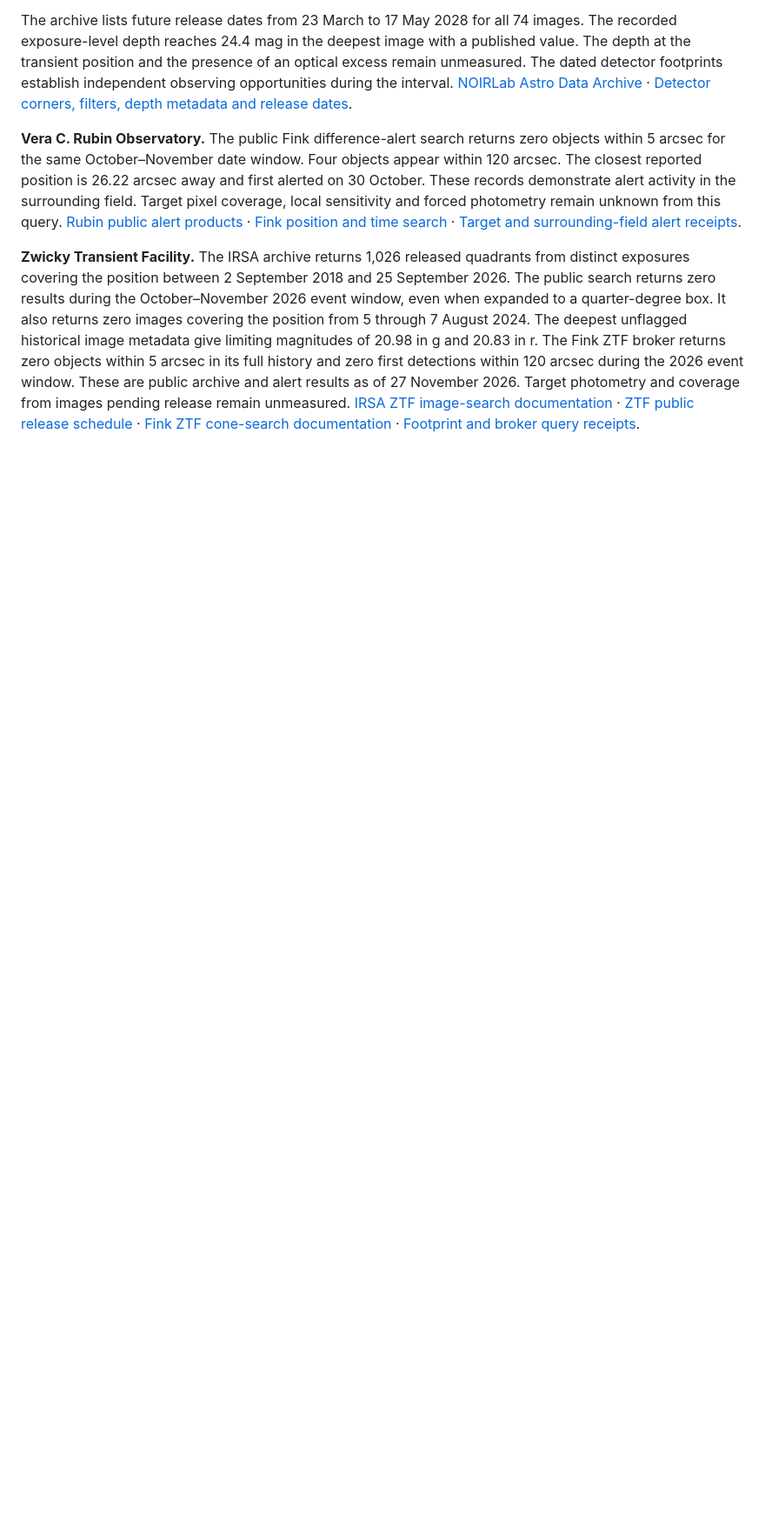
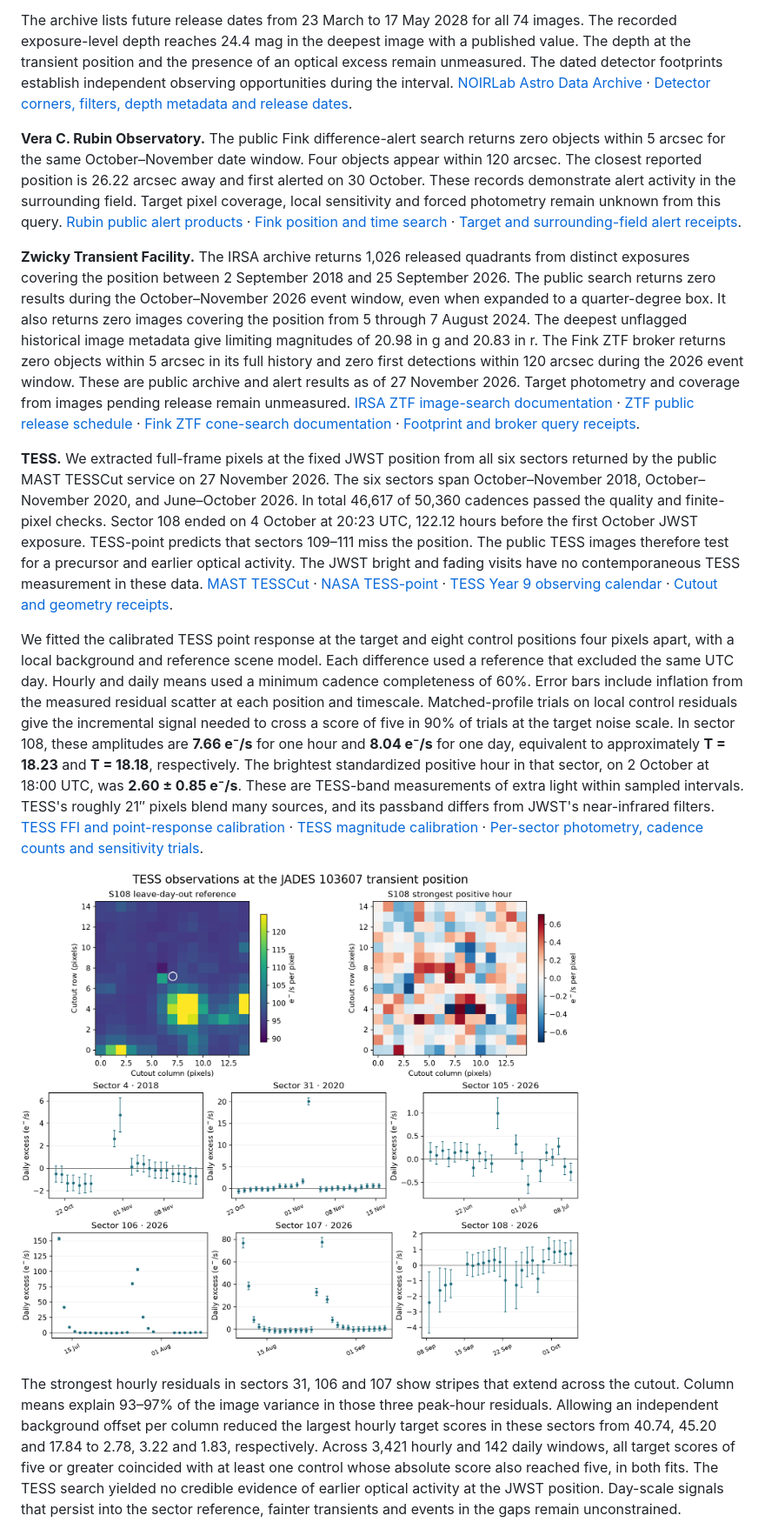
Before and after one commit to Biswajit1999/JWST-Cosmic-Anomaly-Lab, a Markdown page: reports/jwst_module_b.md, the part around one of its changes. Shown at 87% size. GitHub-like rendering; pictures changed too: figures/jwst_cross_detector/module_b_001_tess_history.png (added); blank space fills up the shorter version.

```diff
--- a/reports/jwst_module_b.md
+++ b/reports/jwst_module_b.md
@@ -1175,3 +1175,53 @@ coverage from images pending release remain unmeasured.
 [Fink ZTF cone-search documentation](https://doc.ztf.fink-broker.org/services/search/conesearch/) ·
 [Footprint and broker query receipts](../results/jwst_cross_detector/module_b_001_ztf_coverage.json).
 
+**TESS.** We extracted full-frame pixels at the fixed JWST position
+from all six sectors returned by the public MAST TESSCut service
+on 27 November 2026. The six sectors span October–November 2018,
+October–November 2020, and June–October 2026. In total 46,617 of
+50,360 cadences passed the quality and finite-pixel checks. Sector
+108 ended on 4 October at 20:23 UTC, 122.12 hours before the first
+October JWST exposure. TESS-point predicts that sectors 109–111
+miss the position. The public TESS images therefore test for a
+precursor and earlier optical activity. The JWST bright and fading
+visits have no contemporaneous TESS measurement in these data.
+[MAST TESSCut](https://mast.stsci.edu/tesscut/docs/getting_started.html) ·
+[NASA TESS-point](https://heasarc.gsfc.nasa.gov/wsgi-scripts/TESS/TESS-point_Web_Tool/TESS-point_Web_Tool/wtv_v2.0.py/) ·
+[TESS Year 9 observing calendar](https://tess.mit.edu/tess-year-9-observations/) ·
+[Cutout and geometry receipts](../results/jwst_cross_detector/module_b_001_tess_inventory.json).
+
+We fitted the calibrated TESS point response at the target and
+eight control positions four pixels apart, with a local background
+and reference scene model. Each difference used a reference that
+excluded the same UTC day. Hourly and daily means used a minimum
+cadence completeness of 60%. Error bars include inflation from
+the measured residual scatter at each position and timescale.
+Matched-profile trials on local control residuals give the
+incremental signal needed to cross a score of five in 90% of trials
+at the target noise scale. In sector 108, these amplitudes are
+**7.66 e⁻/s** for one hour and **8.04 e⁻/s** for one day, equivalent
+to approximately **T = 18.23** and **T = 18.18**, respectively. The
+brightest standardized positive hour in that sector, on 2 October
+at 18:00 UTC, was **2.60 ± 0.85 e⁻/s**. These are TESS-band
+measurements of extra light within sampled intervals. TESS's
+roughly 21″ pixels blend many sources, and its passband differs
+from JWST's near-infrared filters.
+[TESS FFI and point-response calibration](https://outerspace.stsci.edu/spaces/TESS/pages/14563420/2.0%2B-%2BData%2BProduct%2BOverview) ·
+[TESS magnitude calibration](https://tess.mit.edu/public/tesstransients/pages/readme.html) ·
+[Per-sector photometry, cadence counts and sensitivity trials](../results/jwst_cross_detector/module_b_001_tess_history.json).
+
+![Actual TESS field pixels and signed daily photometry with error bars for the six covering sectors](../figures/jwst_cross_detector/module_b_001_tess_history.png)
+
+The strongest hourly residuals in sectors 31, 106 and 107 show
+stripes that extend across the cutout. Column means explain
+93–97% of the image variance in those three peak-hour residuals.
+Allowing an independent background offset per column reduced the
+largest hourly target scores in these sectors from 40.74, 45.20
+and 17.84 to 2.78, 3.22 and 1.83, respectively. Across 3,421
+hourly and 142 daily windows, all target scores of five or greater
+coincided with at least one control whose absolute score also
+reached five, in both fits. The TESS search yielded no credible
+evidence of earlier optical activity at the JWST position.
+Day-scale signals that persist into the sector reference,
+fainter transients and events in the gaps remain unconstrained.
+
```
Also changed, not shown: other parts of reports/jwst_module_b.md (+4 -1 lines), README.md (+2 -1 lines), figures/jwst_cross_detector/module_b_001_cross_survey_timeline.png, figures/jwst_cross_detector/module_b_001_tess_history_peaks.png (added), 13 other files.
